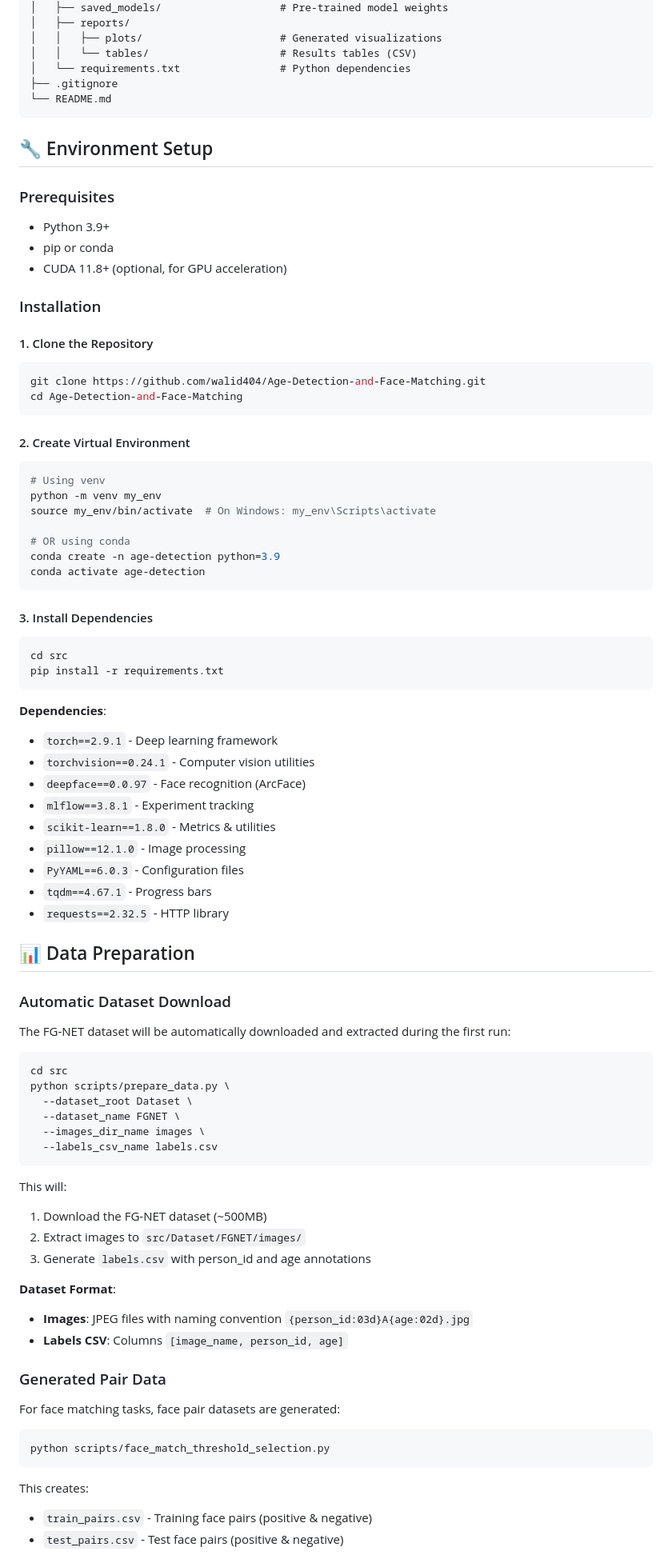
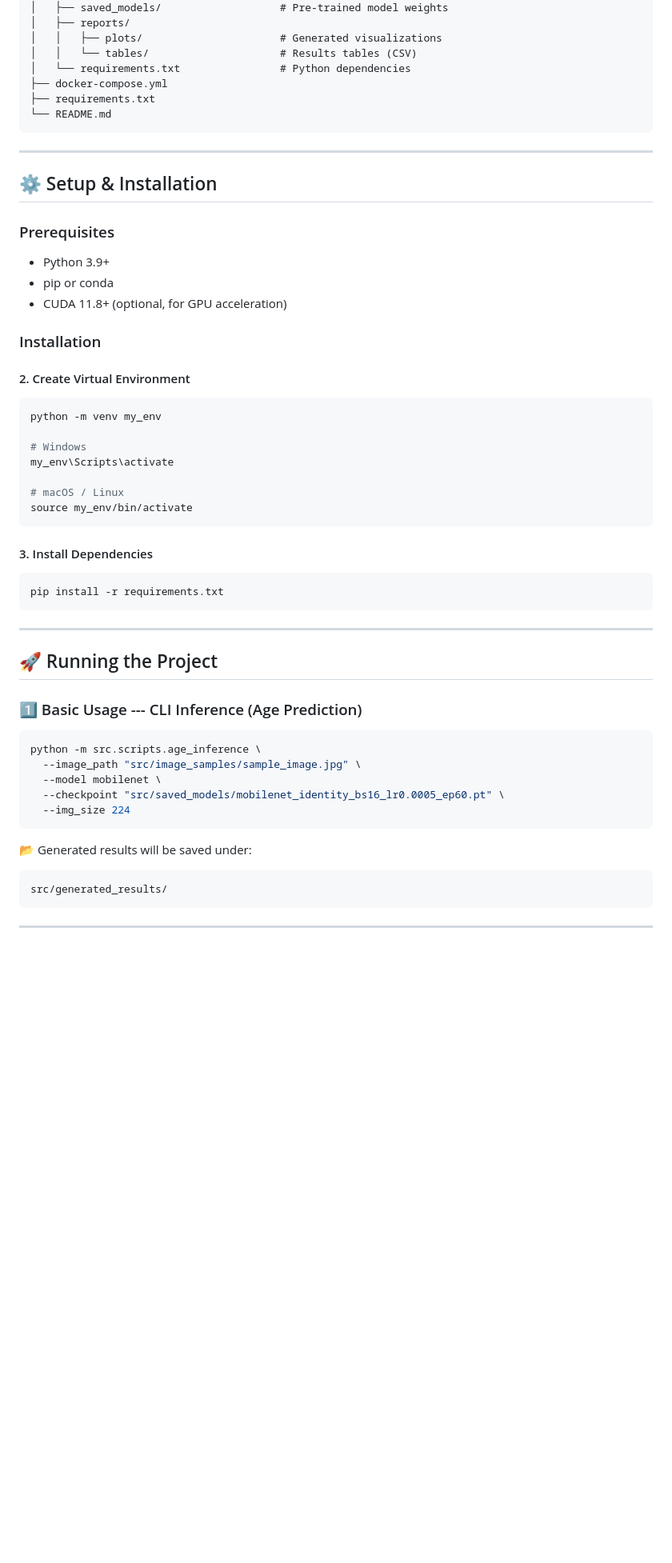
Before and after one commit to walid404/Age-Detection-and-Face-Matching, a Markdown page: README.md, the part around one of its changes. Shown at 80% size. Drawn GitHub-style; blank space fills up the shorter version.

````diff
--- a/README.md
+++ b/README.md
@@ -70,11 +108,14 @@ Age-Detection-and-Face-Matching/
 │   │   ├── plots/                      # Generated visualizations
 │   │   └── tables/                     # Results tables (CSV)
 │   └── requirements.txt                # Python dependencies
-├── .gitignore
+├── docker-compose.yml
+├── requirements.txt
 └── README.md
 ```
 
-## 🔧 Environment Setup
+------------------------------------------------------------------------
+
+## ⚙️ Setup & Installation
 
 ### Prerequisites
 
@@ -84,76 +125,43 @@ Age-Detection-and-Face-Matching/
 
 ### Installation
 
-#### 1. Clone the Repository
-
-```bash
-git clone https://github.com/walid404/Age-Detection-and-Face-Matching.git
-cd Age-Detection-and-Face-Matching
-```
-
 #### 2. Create Virtual Environment
 
 ```bash
-# Using venv
 python -m venv my_env
-source my_env/bin/activate  # On Windows: my_env\Scripts\activate
 
-# OR using conda
-conda create -n age-detection python=3.9
-conda activate age-detection
+# Windows
+my_env\Scripts\activate
+
+# macOS / Linux
+source my_env/bin/activate
 ```
 
 #### 3. Install Dependencies
 
 ```bash
-cd src
 pip install -r requirements.txt
 ```
 
-**Dependencies**:
-- `torch==2.9.1` - Deep learning framework
-- `torchvision==0.24.1` - Computer vision utilities
-- `deepface==0.0.97` - Face recognition (ArcFace)
-- `mlflow==3.8.1` - Experiment tracking
-- `scikit-learn==1.8.0` - Metrics & utilities
-- `pillow==12.1.0` - Image processing
-- `PyYAML==6.0.3` - Configuration files
-- `tqdm==4.67.1` - Progress bars
-- `requests==2.32.5` - HTTP library
+------------------------------------------------------------------------
 
-## 📊 Data Preparation
+## 🚀 Running the Project
 
-### Automatic Dataset Download
-
-The FG-NET dataset will be automatically downloaded and extracted during the first run:
+### 1️⃣ Basic Usage --- CLI Inference (Age Prediction)
 
 ```bash
-cd src
-python scripts/prepare_data.py \
-  --dataset_root Dataset \
-  --dataset_name FGNET \
-  --images_dir_name images \
-  --labels_csv_name labels.csv
+python -m src.scripts.age_inference \
+  --image_path "src/image_samples/sample_image.jpg" \
+  --model mobilenet \
+  --checkpoint "src/saved_models/mobilenet_identity_bs16_lr0.0005_ep60.pt" \
+  --img_size 224
 ```
 
-This will:
-1. Download the FG-NET dataset (~500MB)
-2. Extract images to `src/Dataset/FGNET/images/`
-3. Generate `labels.csv` with person_id and age annotations
-
-**Dataset Format**:
-- **Images**: JPEG files with naming convention `{person_id:03d}A{age:02d}.jpg`
-- **Labels CSV**: Columns `[image_name, person_id, age]`
-
-### Generated Pair Data
-
-For face matching tasks, face pair datasets are generated:
+📂 Generated results will be saved under:
 
 ```bash
-python scripts/face_match_threshold_selection.py
+src/generated_results/
 ```
 
-This creates:
-- `train_pairs.csv` - Training face pairs (positive & negative)
-- `test_pairs.csv` - Test face pairs (positive & negative)
+------------------------------------------------------------------------
 
````
Also changed, not shown: other parts of README.md (+201 -216 lines).
